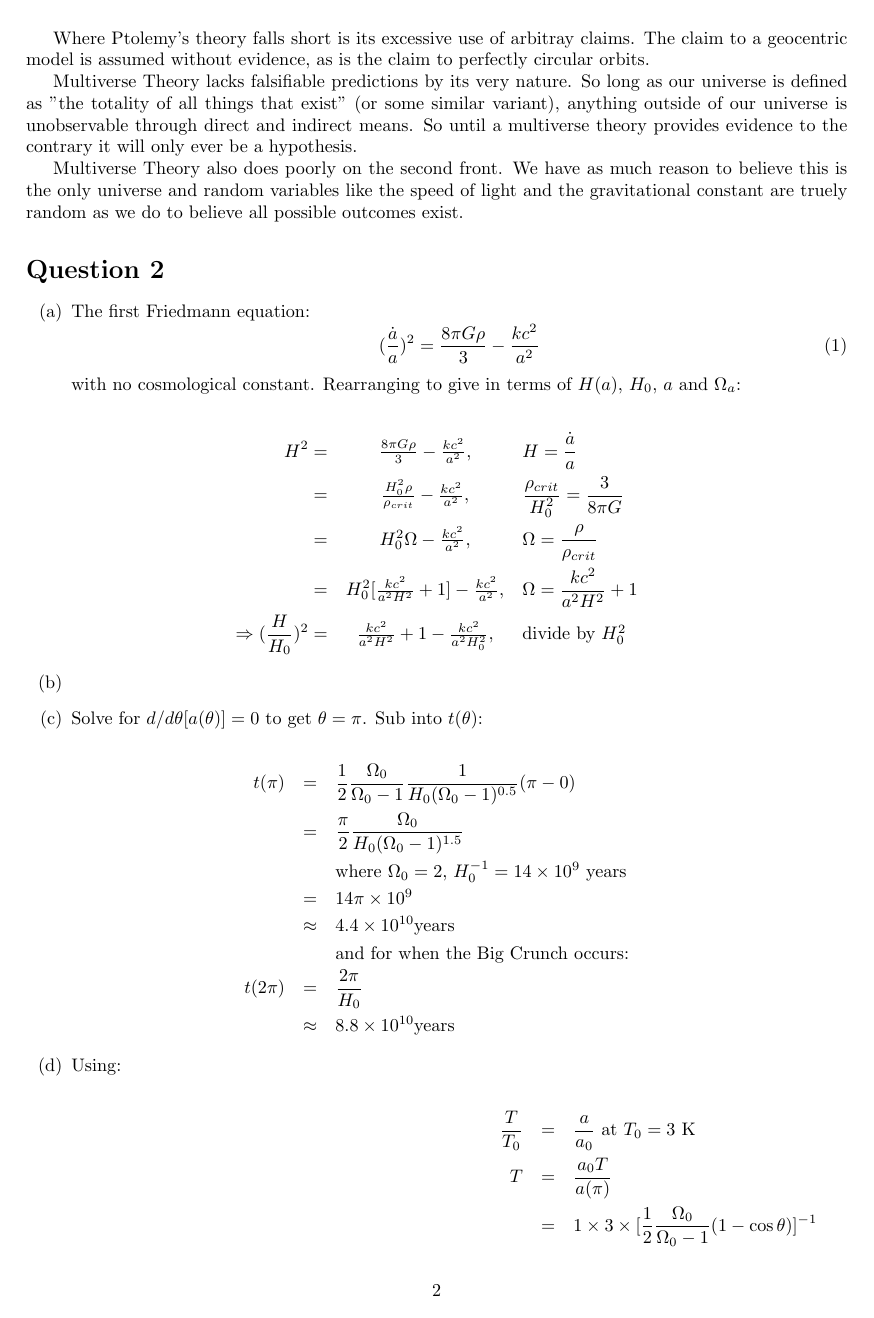
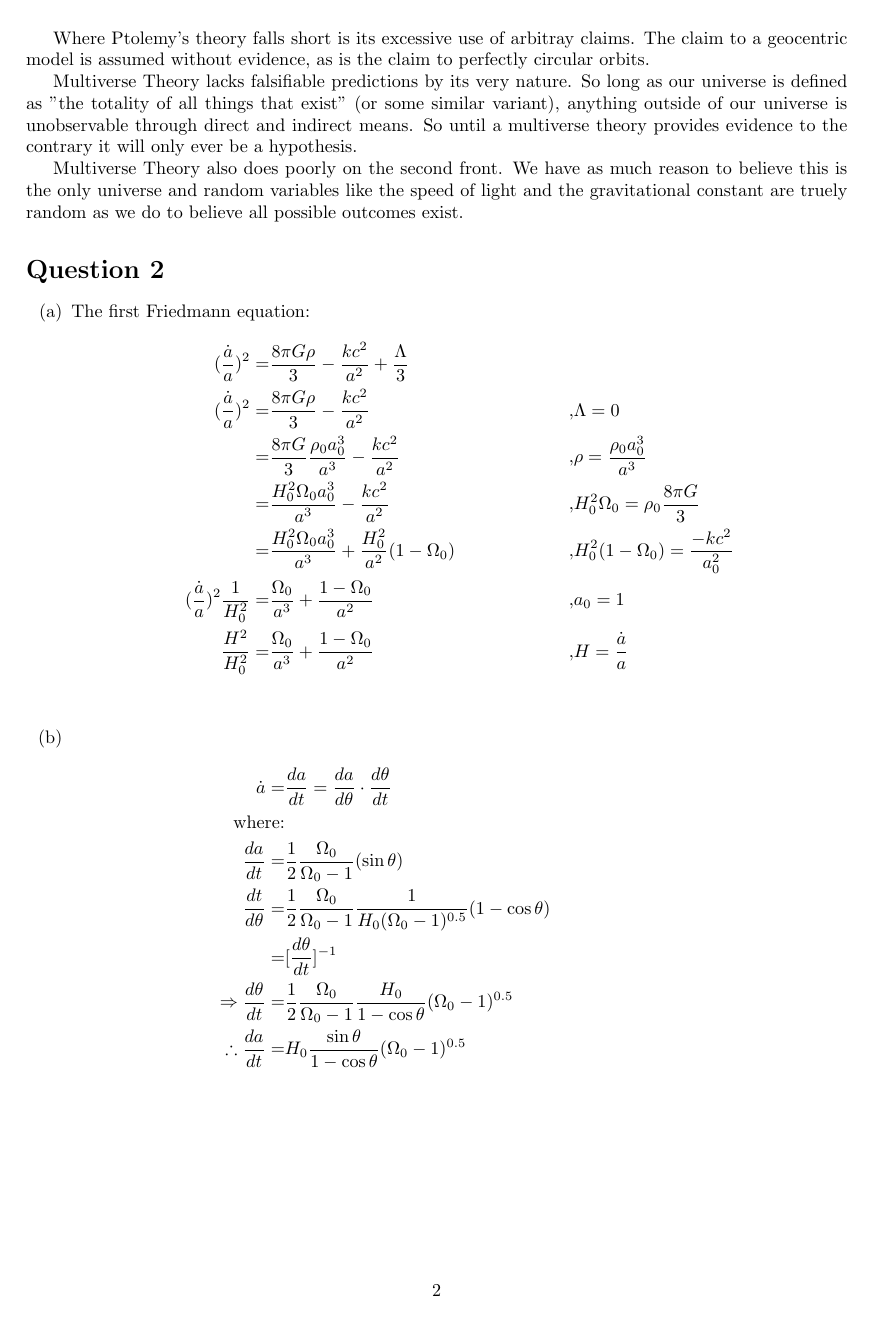
Before and after one commit to goldfish-dave/SeniorAstroAssignment1, a LaTeX problem sheet (assignment.tex): page 2 of 3. Compiled offline with pdfLaTeX.

Commit message:
major updates

```diff
--- a/assignment.tex
+++ b/assignment.tex
@@ -1,5 +1,7 @@
 \documentclass[10pt,a4paper]{article}
+\usepackage{amssymb}
 \usepackage{fullpage}
+\usepackage{amsmath}
 
 \title{Senior Astrophysics 2011 Assignment 1}
 \date{}
@@ -45,7 +47,34 @@ Multiverse Theory also does poorly on the second front. We have as much reason t
 
 \begin{itemize}
 	\item[(a)] The first Friedmann equation:
-	\begin{equation}
-		(\frac{\dot a}{a})^{2} = \frac{8 \pi G \rho}{3} - \frac{kc^{2}}{a^{2}} \\
-	\end{equation}
-	with no cosmological constant. Rearranging to give in terms of $H(a)$, $H_{0}$, $a$ and $\Omega_{a}$:
+	\begin{align*}
+		(\frac{\dot a}{a})^{2} =& \frac{8 \pi G \rho}{3} - \frac{kc^{2}}{a^{2}} + \frac{\Lambda}{3} & \\
+		(\frac{\dot a}{a})^{2} =& \frac{8 \pi G \rho}{3} - \frac{kc^{2}}{a^{2}} &,& \Lambda = 0 \\
+		=& \frac{8 \pi G}{3}\frac{\rho_{0}a_{0}^{3}}{a^{3}} - \frac{kc^{2}}{a^{2}} &,& \rho = \frac{\rho_{0} a_{0}^{3}}{a^{3}} \\
+		=& \frac{H_{0}^{2}\Omega_{0}a_{0}^{3}}{a^{3}} - \frac{kc^{2}}{a^{2}} &,& H_{0}^{2}\Omega_{0} = \rho_{0} \frac{8 \pi G}{3} \\
+		=& \frac{H_{0}^{2} \Omega_{0}a_{0}^{3}}{a^{3}} + \frac{H_{0}^{2}}{a^{2}}(1-\Omega_{0}) &,& H_{0}^{2}(1-\Omega_{0}) = \frac{-kc^{2}}{a_{0}^{2}} \\
+		(\frac{\dot a}{a})^{2}\frac{1}{H_{0}^{2}} =& \frac{\Omega_{0}}{a^{3}} + \frac{1-\Omega_{0}}{a^{2}} &,& a_{0} = 1 \\
+		\frac{H^{2}}{H_{0}^{2}} =& \frac{\Omega_{0}}{a^{3}} + \frac{1-\Omega_{0}}{a^{2}} &,& H = \frac{\dot a}{a} \\
+	\end{align*}
+
+	\item[(b)]
+	\begin{align*}
+		\dot a =& \frac{da}{dt} = \frac{da}{d\theta}\cdot \frac{d\theta}{dt} & \\
+		\mbox{where:} &&\\
+		\frac{da}{dt} =& \frac{1}{2}\frac{\Omega_{0}}{\Omega_{0} - 1} (\sin \theta) &\\
+		\frac{dt}{d\theta} =& \frac{1}{2}\frac{\Omega_{0}}{\Omega_{0}-1}\frac{1}{H_{0}(\Omega_{0} - 1)^{0.5}} (1-\cos \theta) & \\
+		=& [\frac{d\theta}{dt}]^{-1} \\
+		\Rightarrow \frac{d\theta}{dt} =& \frac{1}{2}\frac{\Omega_{0}}{\Omega_{0}-1}\frac{H_{0}}{1-\cos \theta}(\Omega_{0} - 1)^{0.5} &\\
+		\therefore \frac{da}{dt} =& H_{0}\frac{\sin \theta}{1-\cos \theta}(\Omega_{0} - 1)^{0.5} \\
+	\end{align*}
+	\item[(c)] Solve for $d/d\theta [a(\theta)] = 0$ to get $\theta = \pi$. Sub into $t(\theta)$:
+	\begin{align*}
+	t(\pi) =& \frac{1}{2}\frac{\Omega_{0}}{\Omega_{0} - 1} \frac{1}{H_{0}(\Omega_{0} - 1)^{0.5}} (\pi - 0) \\
+	       =& \frac{\pi}{2}\frac{\Omega_{0}}{H_{0}(\Omega_{0} - 1)^{1.5}} \\
+		   &\mbox{where $\Omega_{0} = 2$, $H_{0}^{-1} = 14 \times 10^{9}$ years} \\
+		   =& 14\pi \times 10^{9} \\
+		   \approx& 4.4 \times 10^{10} \mbox{years} \\
+		   &\mbox{and for when the Big Crunch occurs:} \\
+	t(2\pi) =& \frac{2\pi}{H_{0}} \\
+		  \approx& 8.8 \times 10^{10} \mbox{years}
+	\end{align*}
@@ -52,30 +91 @@ Multiverse Theory also does poorly on the second front. We have as much reason t
 \end{itemize}
-\begin{eqnarray*}
-	H^{2} =& \frac{8 \pi G \rho}{3} - \frac{kc^{2}}{a^{2}}, &H = \frac{\dot a}{a} \\
-	  =& \frac{H_{0}^{2} \rho}{\rho_{crit}} - \frac{kc^{2}}{a^{2}}, &\frac{\rho_{crit}}{H_{0}^{2}} = \frac{3}{8 \pi G} \\
-	  =& H_{0}^{2}\Omega - \frac{kc^{2}}{a^{2}}, &\Omega = \frac{\rho}{\rho_{crit}} \\
-	  =& H_{0}^{2}[\frac{kc^{2}}{a^{2}H^{2}} + 1] - \frac{kc^{2}}{a^{2}}, & \Omega = \frac{kc^{2}}{a^{2}H^{2}} + 1 \\
-	\Rightarrow (\frac{H}{H_{0}})^{2} =& \frac{kc^{2}}{a^{2}H^{2}} + 1 - \frac{kc^{2}}{a^{2}H_{0}^{2}}, &\mbox{divide by $H_{0}^{2}$}
-\end{eqnarray*}
-\begin{itemize}
-	\item[(b)]
-	\item[(c)] Solve for $d/d\theta [a(\theta)] = 0$ to get $\theta = \pi$. Sub into $t(\theta)$:
-\end{itemize}
-\begin{eqnarray*}
-	t(\pi) &=& \frac{1}{2}\frac{\Omega_{0}}{\Omega_{0} - 1} \frac{1}{H_{0}(\Omega_{0} - 1)^{0.5}} (\pi - 0) \\
-	       &=& \frac{\pi}{2}\frac{\Omega_{0}}{H_{0}(\Omega_{0} - 1)^{1.5}} \\
-		   &&\mbox{where $\Omega_{0} = 2$, $H_{0}^{-1} = 14 \times 10^{9}$ years} \\
-		   &=& 14\pi \times 10^{9} \\
-		   &\approx& 4.4 \times 10^{10} \mbox{years} \\
-		   &&\mbox{and for when the Big Crunch occurs:} \\
-	t(2\pi) &=& \frac{2\pi}{H_{0}} \\
-		  &\approx& 8.8 \times 10^{10} \mbox{years}
-\end{eqnarray*}
-\begin{itemize}
-	\item[(d)] Using:
-\end{itemize}
-\begin{eqnarray*}
-	\frac{T}{T_{0}} &=& \frac{a}{a_{0}} \mbox{ at $T_{0} = 3$ K} \\
-	T &=& \frac{a_{0}T}{a(\pi)} \\
-	  &=& 1 \times 3 \times [\frac{1}{2}\frac{\Omega_{0}}{\Omega_{0} -1} (1 - \cos \theta)]^{-1} \\
-	  &=& \frac{6}{2}(1 - \cos \pi)^{-1} \\
@@ -85,4 +92,3 @@ Multiverse Theory also does poorly on the second front. We have as much reason t
-\end{eqnarray*}
 
 \section*{Question 3}
 \begin{eqnarray*}
```
Also changed, not shown: assignment.tex (17 more changed lines).
